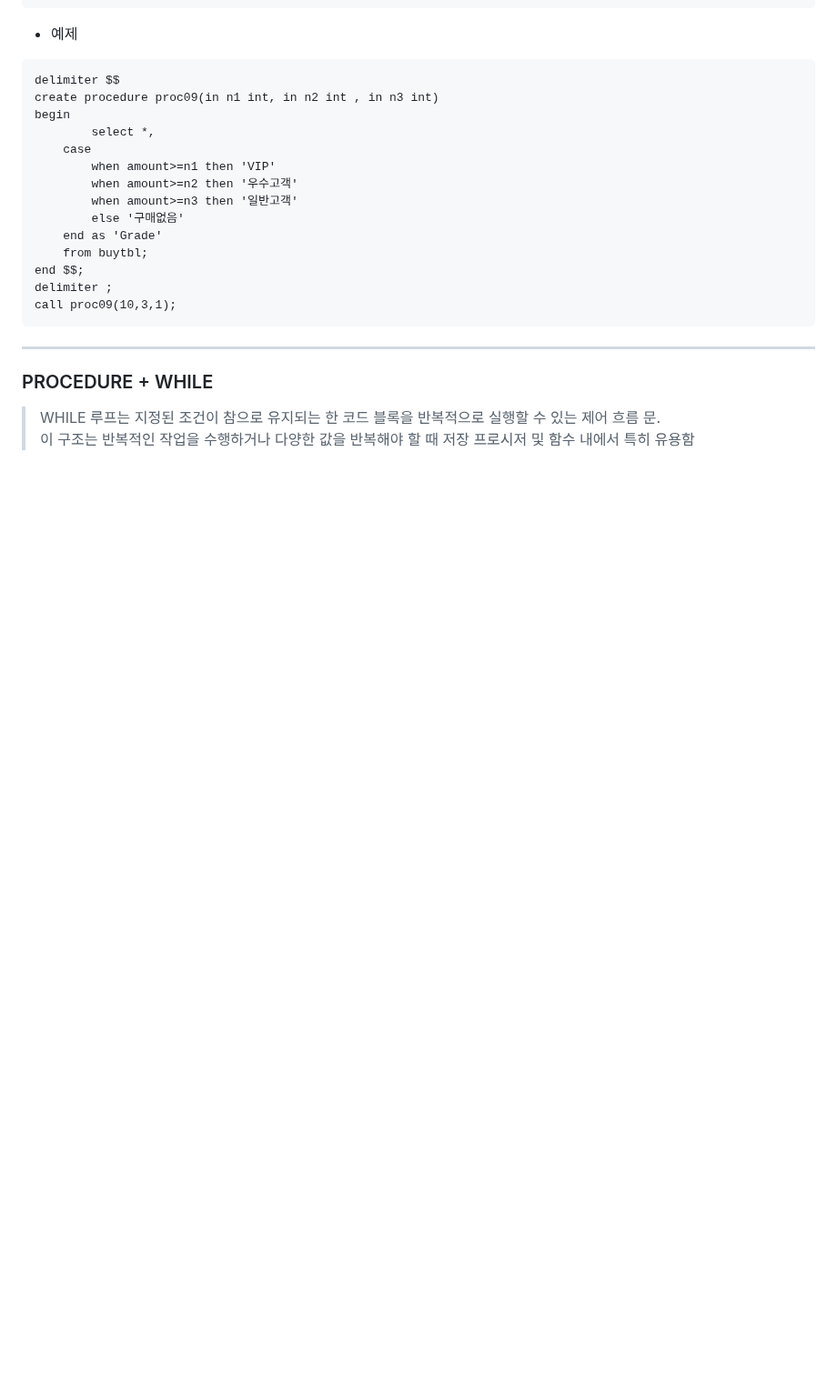
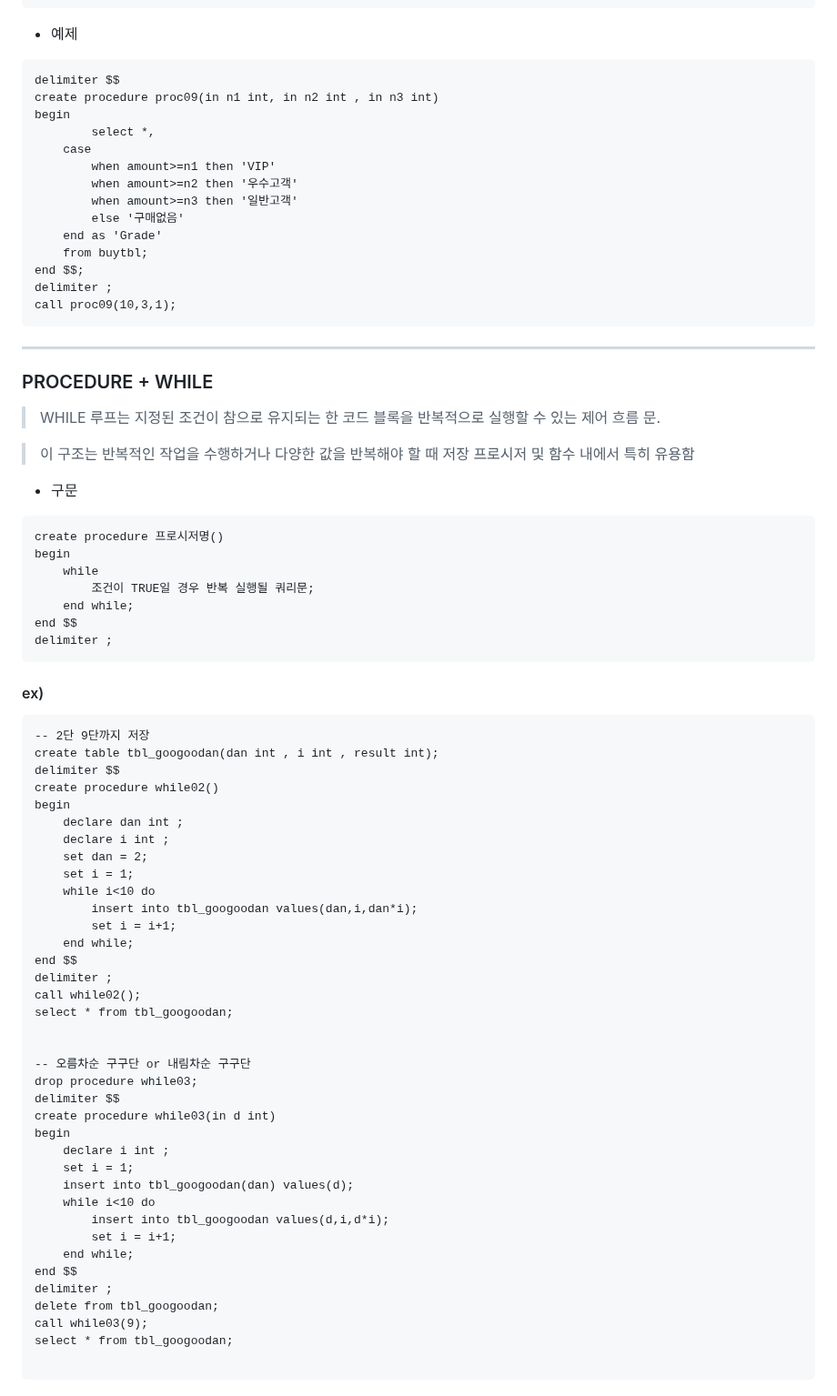
Before and after one commit to jiyoung79/StudyFiles, a Markdown page: Database/12 저장 프로시저.md, the part around one of its changes. Shown at 91% size. Rendered like a GitHub page; blank space fills up the shorter version.

````diff
--- a/Database/12 저장 프로시저.md
+++ b/Database/12 저장 프로시저.md
@@ -182,4 +210,59 @@ call proc09(10,3,1);
 ### PROCEDURE + WHILE <br>
 
 > WHILE 루프는 지정된 조건이 참으로 유지되는 한 코드 블록을 반복적으로 실행할 수 있는 제어 흐름 문. <br>
+
 > 이 구조는 반복적인 작업을 수행하거나 다양한 값을 반복해야 할 때 저장 프로시저 및 함수 내에서 특히 유용함 <br>
+
+* 구문
+
+```
+create procedure 프로시저명()
+begin
+	while
+		조건이 TRUE일 경우 반복 실행될 쿼리문;
+	end while;
+end $$
+delimiter ;
+```
+
+#### ex) <br>
+
+```
+-- 2단 9단까지 저장
+create table tbl_googoodan(dan int , i int , result int);
+delimiter $$
+create procedure while02()
+begin
+	declare dan int ;
+    declare i int ;
+    set dan = 2;
+    set i = 1;
+    while i<10 do
+		insert into tbl_googoodan values(dan,i,dan*i);
+		set i = i+1;
+    end while;
+end $$
+delimiter ;
+call while02();
+select * from tbl_googoodan;
+
+
+-- 오름차순 구구단 or 내림차순 구구단
+drop procedure while03;
+delimiter $$
+create procedure while03(in d int)
+begin
+    declare i int ;
+    set i = 1;
+    insert into tbl_googoodan(dan) values(d);
+    while i<10 do
+		insert into tbl_googoodan values(d,i,d*i);
+		set i = i+1;
+    end while;
+end $$
+delimiter ;
+delete from tbl_googoodan;
+call while03(9);
+select * from tbl_googoodan;
+
+```
````
Also changed, not shown: other parts of Database/12 저장 프로시저.md (+28 -0 lines).
